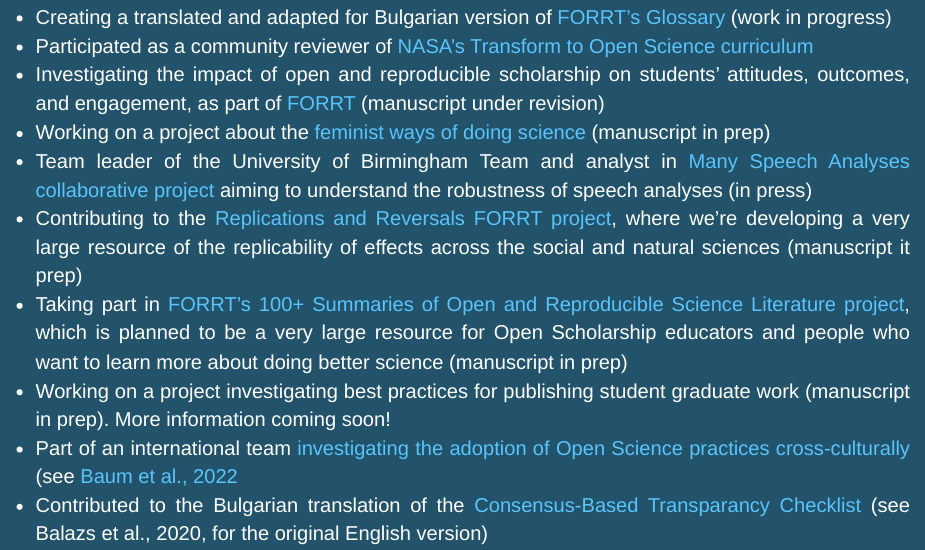
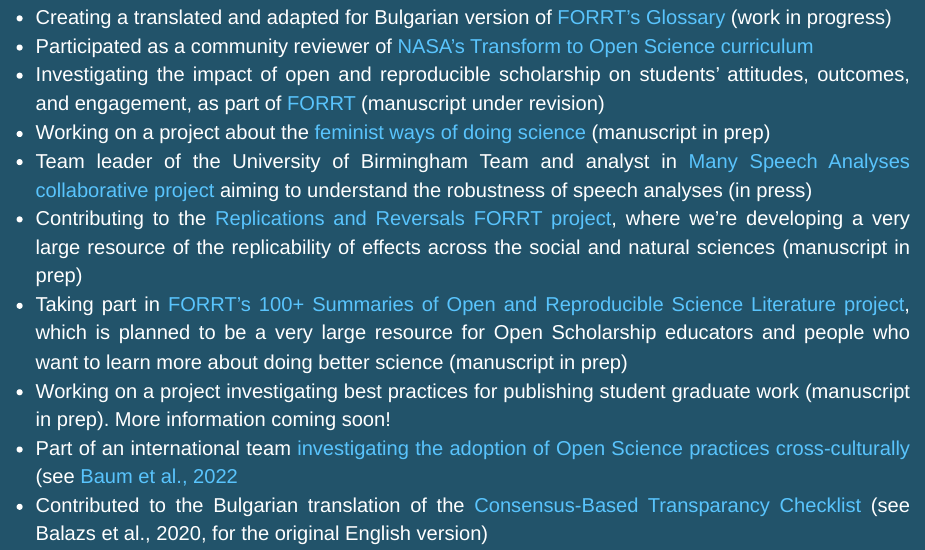
Before and after one commit to zgilchovska/zgilchovska.github.io, an R Markdown document (projects.Rmd): the page in a window 1100 px wide, from 260 px down. Rendered offline with R 4.5, knitr and Pandoc, with nearby package versions.

Commit message:
Corrected a typo.

```diff
--- a/projects.Rmd
+++ b/projects.Rmd
@@ -11,7 +11,7 @@
   * Investigating the impact of open and reproducible scholarship on students’ attitudes, outcomes, and engagement, as part of <a href="https://forrt.org/impact/" target="_blank">FORRT</a> (manuscript under revision)
   * Working on a project about the <a href="https://osf.io/f5zhj/" target="_blank">feminist ways of doing science</a> (manuscript in prep)
   * Team leader of the University of Birmingham Team and analyst in <a href="https://many-speech-analyses.github.io/" target="_blank">Many Speech Analyses collaborative project </a>aiming to understand the robustness of speech analyses (in press)
-  * Contributing to the<a href="https://forrt.org/reversals/" target="_blank"> Replications and Reversals FORRT project</a>, where we're developing a very large resource of the replicability of effects across the social and natural sciences (manuscript it prep)
+  * Contributing to the<a href="https://forrt.org/reversals/" target="_blank"> Replications and Reversals FORRT project</a>, where we're developing a very large resource of the replicability of effects across the social and natural sciences (manuscript in prep)
   * Taking part in <a href="https://forrt.org/summaries/" target="_blank">FORRT's 100+ Summaries of Open and Reproducible Science Literature project</a>, which is planned to be a very large resource for Open Scholarship educators and people who want to learn more about doing better science (manuscript in prep)
   * Working on a project investigating best practices for publishing student graduate work (manuscript in prep). More information coming soon!
   * Part of an international team <a href="https://osf.io/d6pu5/" target="_blank">investigating the adoption of Open Science practices cross-culturally</a> (see <a href="https://dx.doi.org/10.4135/9781529602074" target="_blank">Baum et al., 2022</a>
```
Also changed, not shown: 2 other files.
